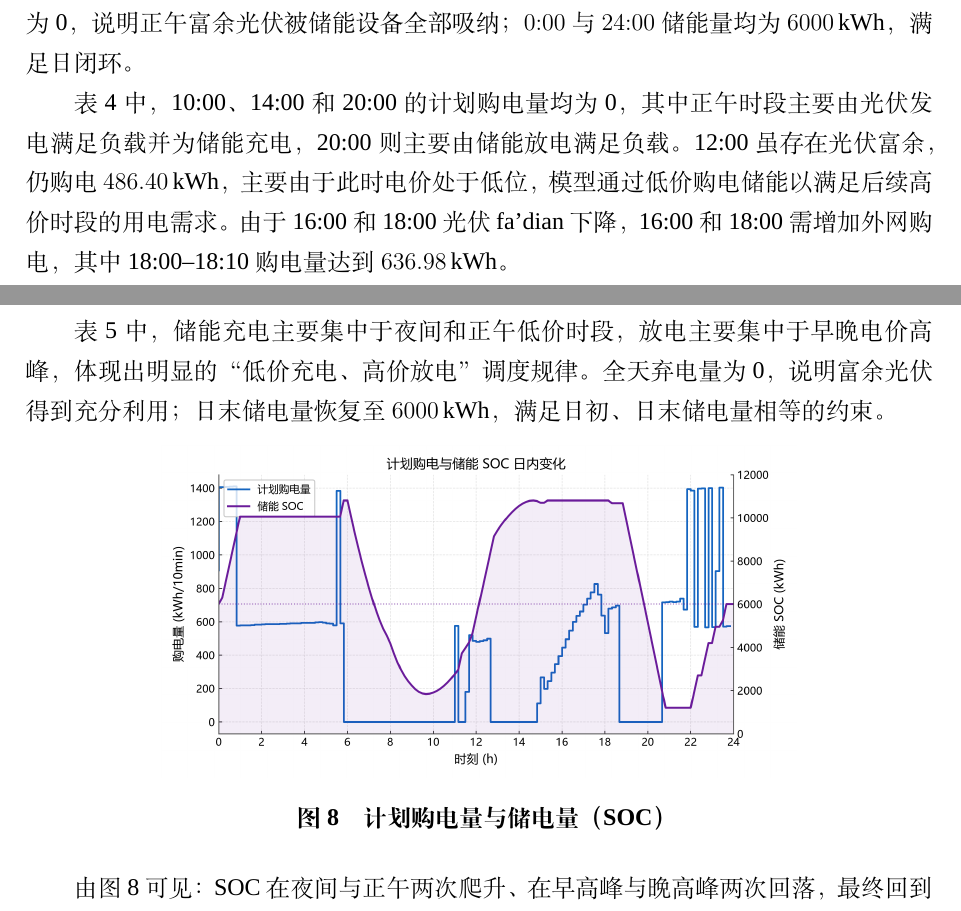
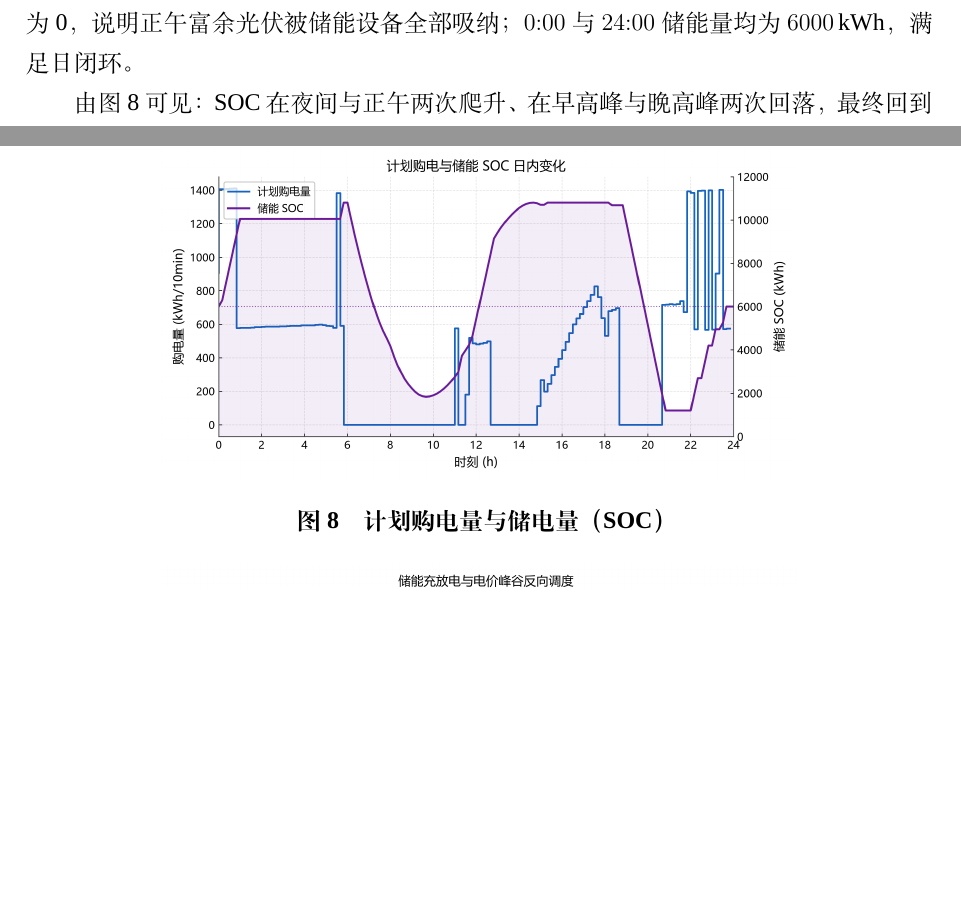
Before and after one commit to Sen-illion/math-modeling-paper, a LaTeX thesis (main_print.tex, which reads sections/q1.tex): two parts of pages 15 and 16 of 37, joined at a grey line, cut so that both start at the same text, the shorter picture padded with empty space. Compiled offline with XeLaTeX; a missing font is replaced by an installed copy or a similar font.

Commit message:
Drop duplicate Q1 table paragraphs and keep storage-device wording.
Co-authored-by: Cursor <cursoragent@cursor.com>

```diff
--- a/sections/q1.tex
+++ b/sections/q1.tex
@@ -215,10 +215,6 @@ C^{*}=
 
 表~\ref{tab:q1_storage} 中，储能设备充电集中在 0:00--4:00（$4050.00\,\mathrm{kWh}$）、12:00--16:00（$5507.43\,\mathrm{kWh}$）与 20:00--24:00（$4800.00\,\mathrm{kWh}$），对应夜间低价与正午光伏富余时段；放电集中在 4:00--8:00（$6608.24\,\mathrm{kWh}$）与 16:00--20:00（$5631.87\,\mathrm{kWh}$），对应早晚两个电价高峰。全天弃光为 0，说明正午富余光伏被储能设备全部吸纳；$0{:}00$ 与 $24{:}00$ 储能量均为 $6000\,\mathrm{kWh}$，满足日闭环。
 
-表~\ref{tab:q1_purchase} 中，10:00、14:00 和 20:00 的计划购电量均为 0，其中正午时段主要由光伏发电满足负载并为储能充电，20:00 则主要由储能放电满足负载。12:00 虽存在光伏富余，仍购电 $486.40\,\mathrm{kWh}$，主要由于此时电价处于低位，模型通过低价购电储能以满足后续高价时段的用电需求。由于16:00 和 18:00 光伏fa'dian下降，16:00 和 18:00 需增加外网购电，其中 18:00--18:10 购电量达到 $636.98\,\mathrm{kWh}$。
-
-表~\ref{tab:q1_storage} 中，储能充电主要集中于夜间和正午低价时段，放电主要集中于早晚电价高峰，体现出明显的“低价充电、高价放电”调度规律。全天弃电量为 0，说明富余光伏得到充分利用；日末储电量恢复至 $6000\,\mathrm{kWh}$，满足日初、日末储电量相等的约束。
-
 \begin{figure}[htbp]
   \centering
   \includegraphics[width=0.7\textwidth]{Q1_purchase_soc.png}
```
